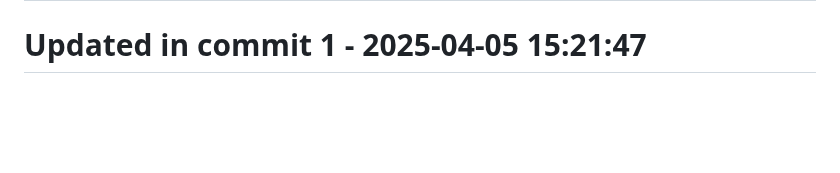
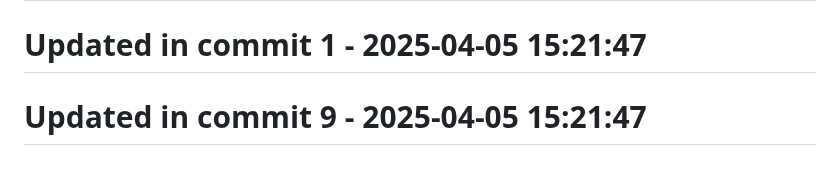
Before and after one commit to llamasearchai/llamasum, a Markdown page: README.md, the part around the change. Rendered like a GitHub page; blank space fills up the shorter version.

```diff
--- a/README.md
+++ b/README.md
@@ -275,3 +275,5 @@ Comprehensive documentation is available for all LlamaSum features:
 # Updated in commit 25 - 2025-04-05 14:35:17
 
 # Updated in commit 1 - 2025-04-05 15:21:47
+
+# Updated in commit 9 - 2025-04-05 15:21:47
```
